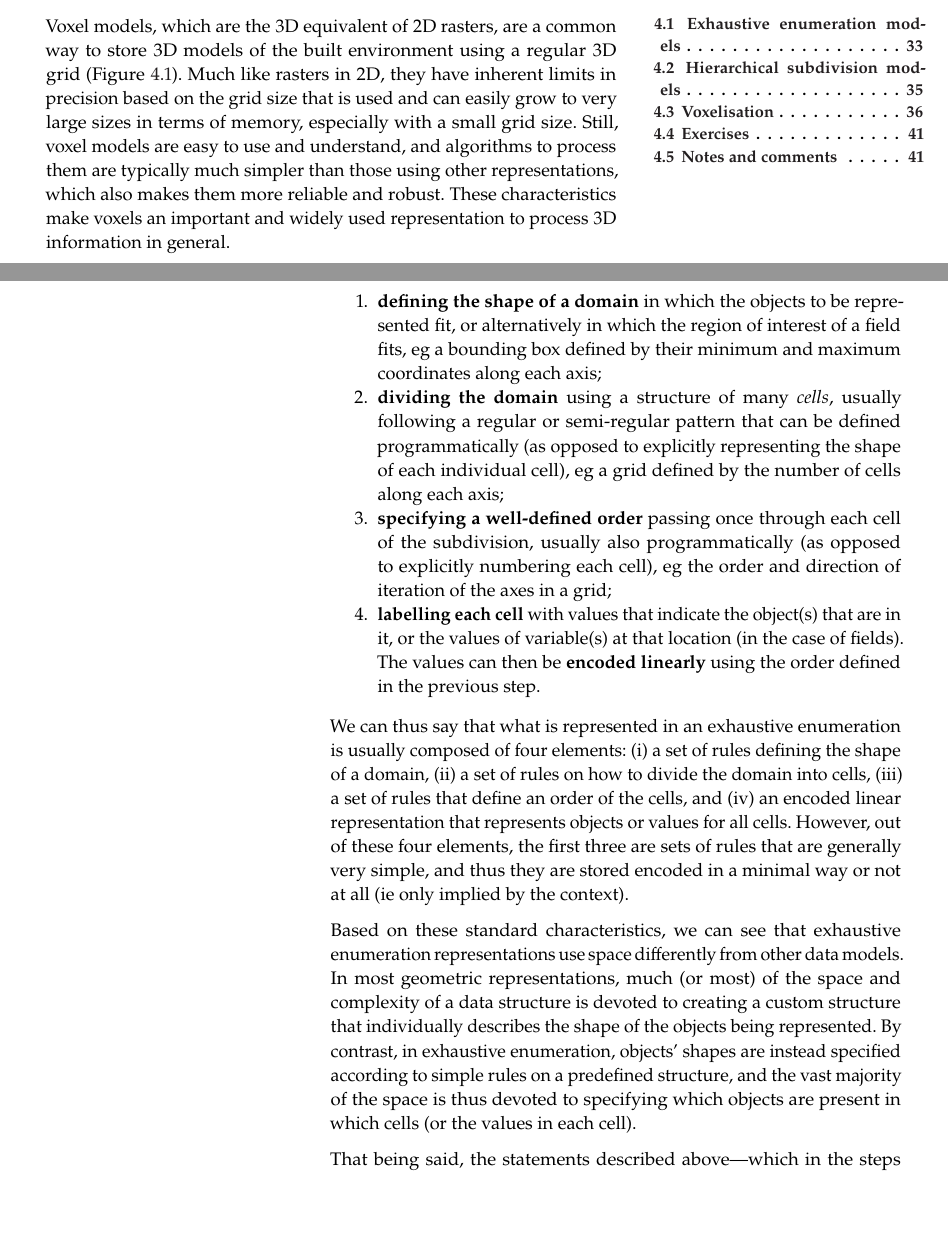
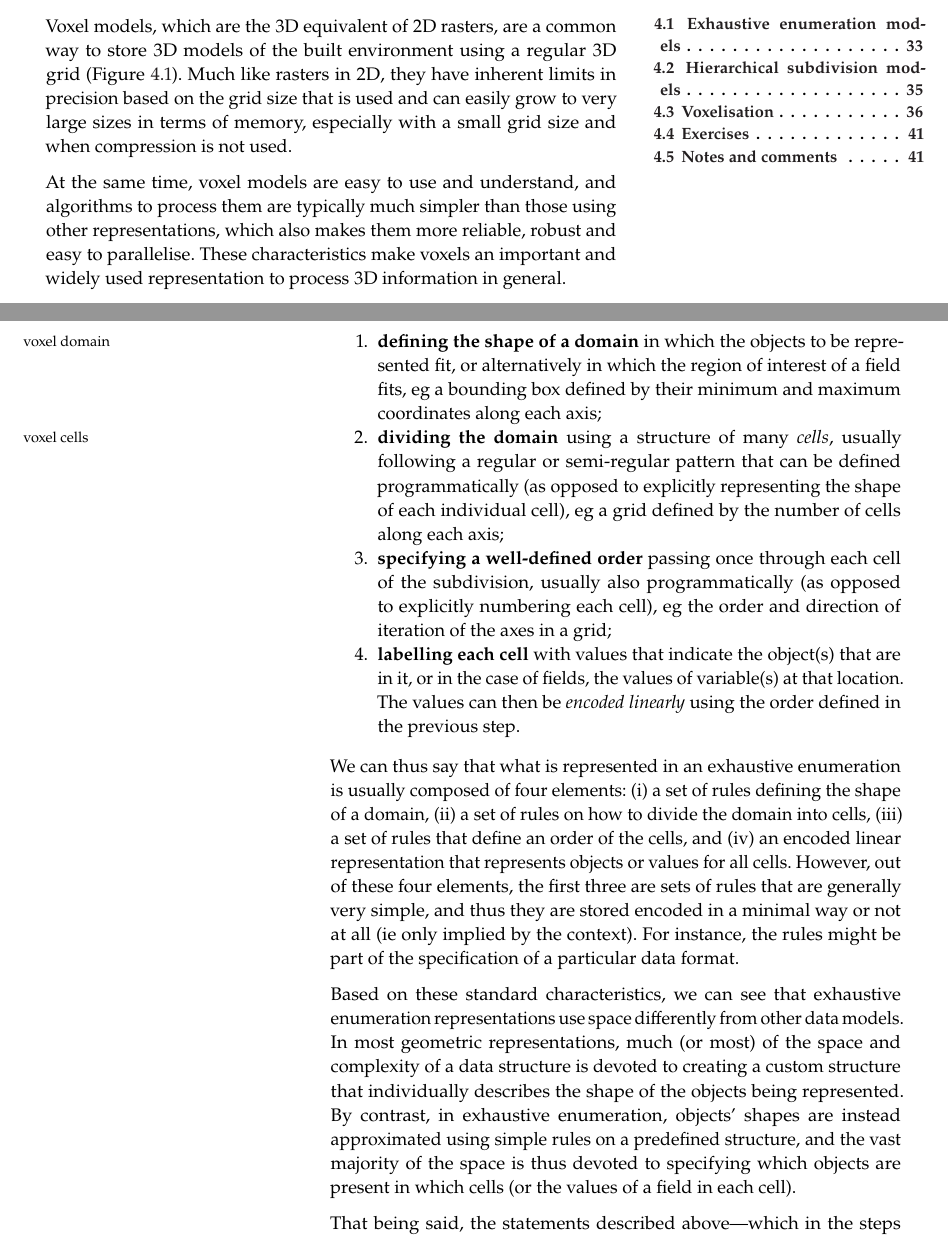
Before and after one commit to tudelft3d/3dbook, a LaTeX thesis (3dbook.tex, which reads voxels/voxels.tex): two parts of pages 39 and 40 of 145, joined at a grey line, cut so that both start at the same text, the shorter picture padded with empty space. Compiled offline with pdfLaTeX.

Commit message:
2.1 handout updated

```diff
--- a/voxels/voxels.tex
+++ b/voxels/voxels.tex
@@ -9,8 +9,9 @@
 \label{chap:voxels}
 
 Voxel models, which are the 3D equivalent of 2D rasters, are a common way to store 3D models of the built environment using a regular 3D grid (Figure~\ref{fig:model}).
-Much like rasters in 2D, they have inherent limits in precision based on the grid size that is used and can easily grow to very large sizes in terms of memory, especially with a small grid size.
-Still, voxel models are easy to use and understand, and algorithms to process them are typically much simpler than those using other representations, which also makes them more reliable and robust.
+Much like rasters in 2D, they have inherent limits in precision based on the grid size that is used and can easily grow to very large sizes in terms of memory, especially with a small grid size and when compression is not used.
+
+At the same time, voxel models are easy to use and understand, and algorithms to process them are typically much simpler than those using other representations, which also makes them more reliable, robust and easy to parallelise.
 These characteristics make voxels an important and widely used representation to process 3D information in general.
 
 \begin{figure}[htbp]
@@ -37,22 +38,24 @@ The specifics of these data models differ, but in general they represent objects
 
 \begin{enumerate}
 
-\item \textbf{defining the shape of a domain} in which the objects to be represented fit, or alternatively in which the region of interest of a field fits, \eg\ a bounding box defined by their minimum and maximum coordinates along each axis;
+\item \textbf{defining the shape of a domain}\marginnote{voxel domain}\index{voxel domain} in which the objects to be represented fit, or alternatively in which the region of interest of a field fits, \eg\ a bounding box defined by their minimum and maximum coordinates along each axis;
 
-\item \textbf{dividing the domain} using a structure of many \emph{cells}, usually following a regular or semi-regular pattern that can be defined programmatically (as opposed to explicitly representing the shape of each individual cell), \eg\ a grid defined by the number of cells along each axis;
+\item \textbf{dividing the domain} using a structure of many \emph{cells}\marginnote{voxel cells}\index{voxel cells}, usually following a regular or semi-regular pattern that can be defined programmatically (as opposed to explicitly representing the shape of each individual cell), \eg\ a grid defined by the number of cells along each axis;
 
 \item \textbf{specifying a well-defined order} passing once through each cell of the subdivision, usually also programmatically (as opposed to explicitly numbering each cell), \eg\ the order and direction of iteration of the axes in a grid;
 
-\item \textbf{labelling each cell} with values that indicate the object(s) that are in it, or the values of variable(s) at that location (in the case of fields). The values can then be \textbf{encoded linearly} using the order defined in the previous step.
+\item \textbf{labelling each cell} with values that indicate the object(s) that are in it, or in the case of fields, the values of variable(s) at that location.
+The values can then be \emph{encoded linearly} using the order defined in the previous step.
 
 \end{enumerate}
 
 We can thus say that what is represented in an exhaustive enumeration is usually composed of four elements: (i) a set of rules defining the shape of a domain, (ii) a set of rules on how to divide the domain into cells, (iii) a set of rules that define an order of the cells, and (iv) an encoded linear representation that represents objects or values for all cells.
 However, out of these four elements, the first three are sets of rules that are generally very simple, and thus they are stored encoded in a minimal way or not at all (\ie\ only implied by the context).
+For instance, the rules might be part of the specification of a particular data format.
 
 Based on these standard characteristics, we can see that exhaustive enumeration representations use space differently from other data models.
 In most geometric representations, much (or most) of the space and complexity of a data structure is devoted to creating a custom structure that individually describes the shape of the objects being represented.
-By contrast, in exhaustive enumeration, objects' shapes are instead specified according to simple rules on a predefined structure, and the vast majority of the space is thus devoted to specifying which objects are present in which cells (or the values in each cell).
+By contrast, in exhaustive enumeration, objects' shapes are instead approximated using simple rules on a predefined structure, and the vast majority of the space is thus devoted to specifying which objects are present in which cells (or the values of a field in each cell).
 
 That being said, the statements described above---which in the steps correspond to the actions that are done for a standard regular 3D grid with voxels---can all differ substantially.
 By analysing different possibilities at each step, it is easy to see how the approach can be adapted and extended to form other types of representations.
```
Also changed, not shown: 3dchapter.tex (+3 -3 lines), voxels/voxels.tex (24 more changed lines).
